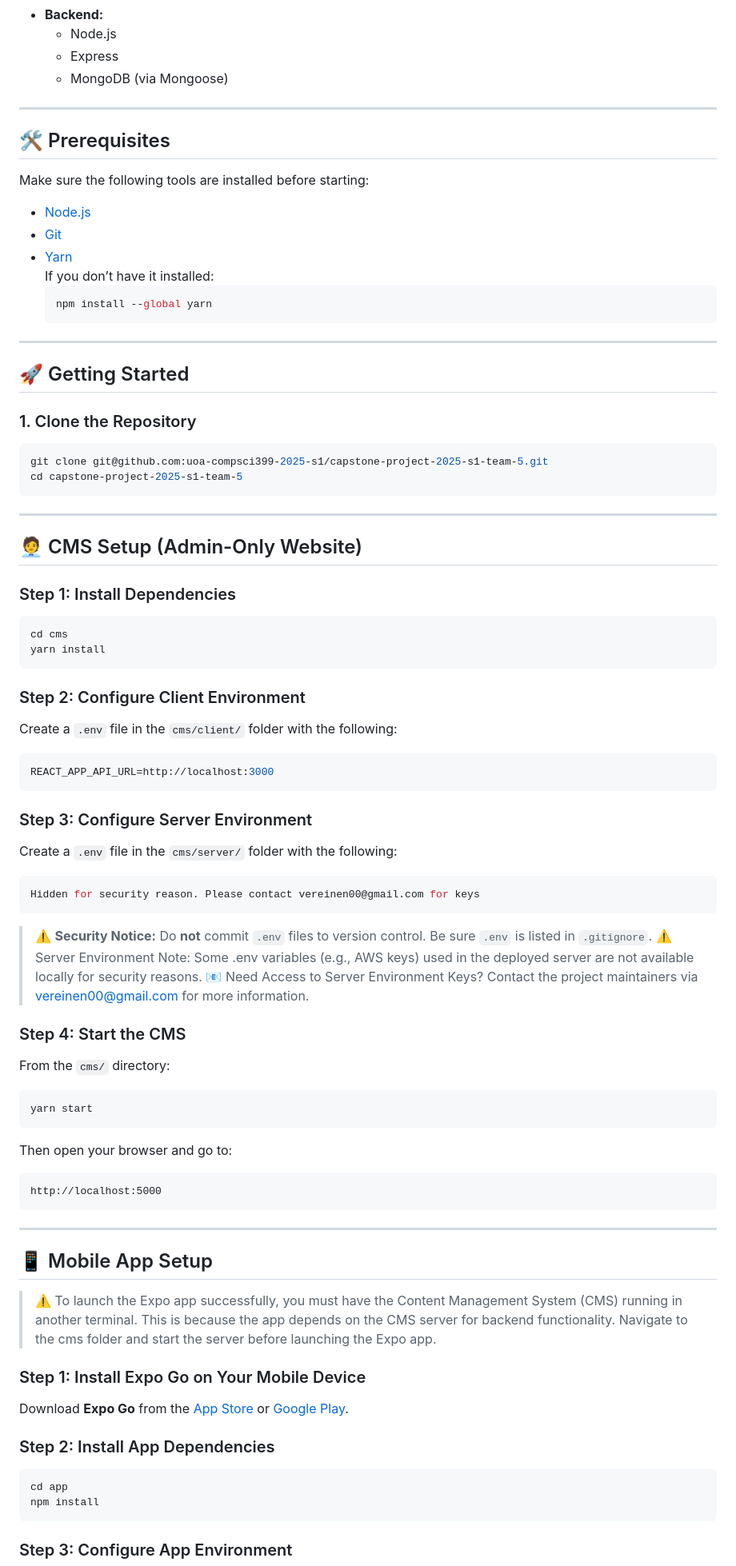
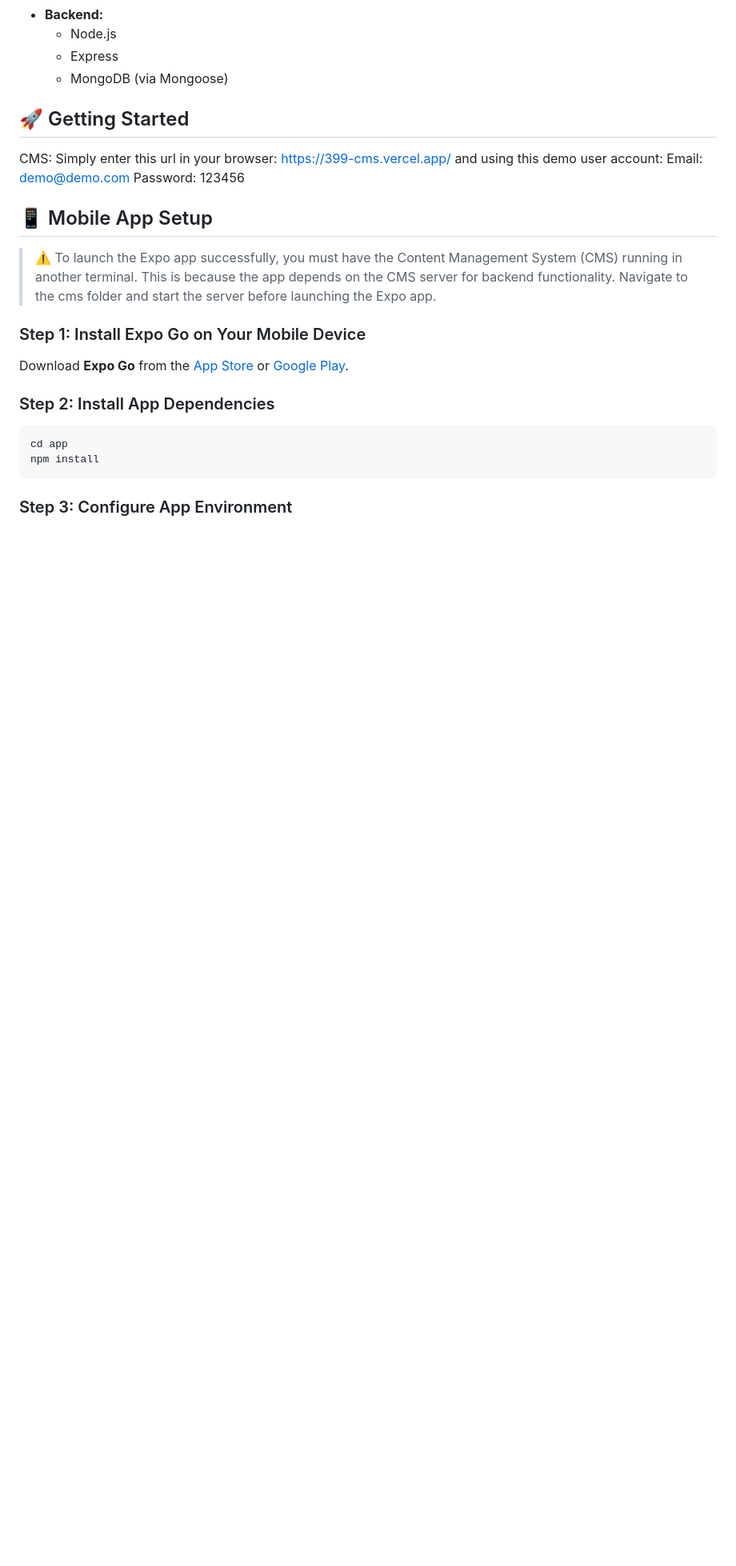
Before and after one commit to JackZhen1/UoA-Online-Cross-Platform-Web-Mobile-Application-, a Markdown page: README.md, the part around the change printed below. Shown: that part at 80% size. Drawn GitHub-style; blank space fills up the shorter version.

````diff
--- a/README.md
+++ b/README.md
@@ -32,77 +36,19 @@ The UoA Your Way project is a dual-platform system designed to support internati
 
 ###
 
----
-
-## 🛠 Prerequisites
-
-Make sure the following tools are installed before starting:
-
-- [Node.js](https://nodejs.org/)
-- [Git](https://git-scm.com/)
-- [Yarn](https://classic.yarnpkg.com/en/docs/install)
-  If you don’t have it installed:
-  ```bash
-  npm install --global yarn
-  ```
-
----
 
 ## 🚀 Getting Started
 
-### 1. Clone the Repository
+CMS:
+Simply enter this url in your browser:
+https://399-cms.vercel.app/
+and using this demo user account:
+Email: demo@demo.com
+Password: 123456
 
-```bash
-git clone git@github.com:uoa-compsci399-2025-s1/capstone-project-2025-s1-team-5.git
-cd capstone-project-2025-s1-team-5
-```
 
----
 
-## 🧑‍💼 CMS Setup (Admin-Only Website)
 
-### Step 1: Install Dependencies
-
-```bash
-cd cms
-yarn install
-```
-
-### Step 2: Configure Client Environment
-
-Create a `.env` file in the `cms/client/` folder with the following:
-
-```env
-REACT_APP_API_URL=http://localhost:3000
-```
-
-### Step 3: Configure Server Environment
-
-Create a `.env` file in the `cms/server/` folder with the following:
-
-```env
-Hidden for security reason. Please contact vereinen00@gmail.com for keys
-```
-
-> ⚠️ **Security Notice:** Do **not** commit `.env` files to version control. Be sure `.env` is listed in `.gitignore`.
-> ⚠️ Server Environment Note: Some .env variables (e.g., AWS keys) used in the deployed server are not available locally for security reasons.
-> 📧 Need Access to Server Environment Keys? Contact the project maintainers via vereinen00@gmail.com for more information.
-
-### Step 4: Start the CMS
-
-From the `cms/` directory:
-
-```bash
-yarn start
-```
-
-Then open your browser and go to:
-
-```
-http://localhost:5000
-```
-
----
 
 ## 📱 Mobile App Setup
 
````
Also changed, not shown: other parts of README.md (+6 -2 lines).
